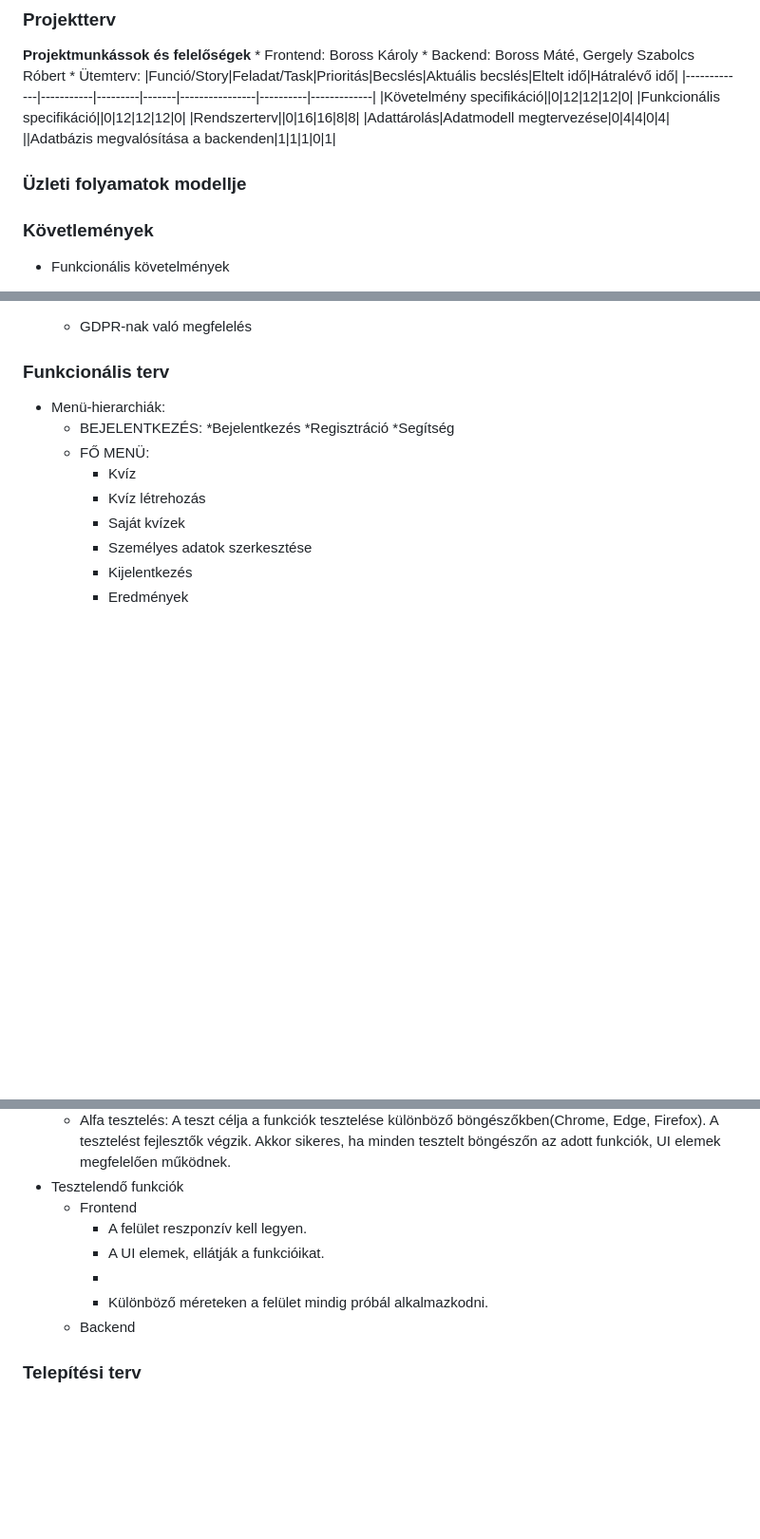
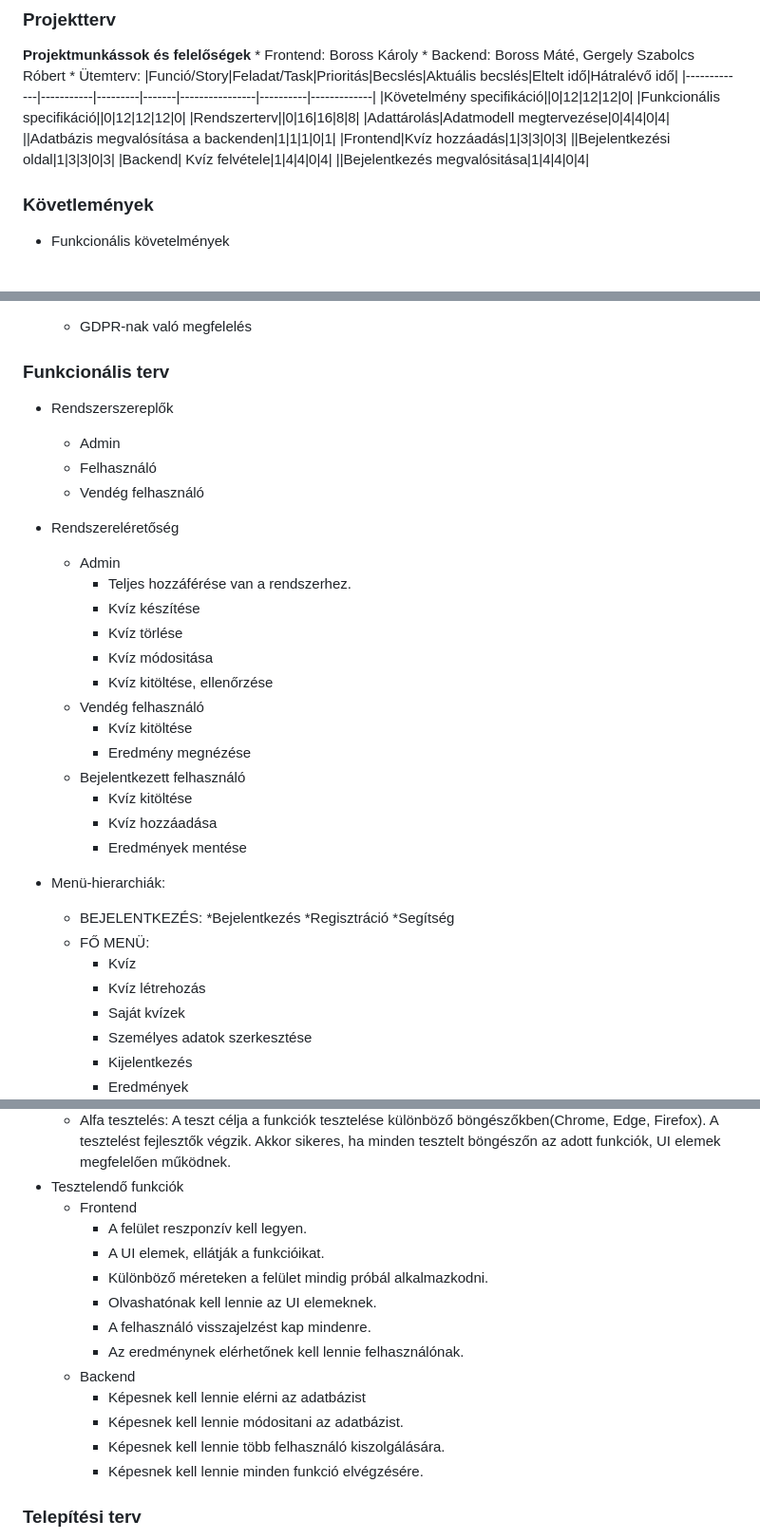
Before and after one commit to boross-mate-deik/quizapp, a Markdown page: Rendszerterv.md, 3 parts joined by grey strips. Shown: that part at 95% size. Rendered like a GitHub page; blank space fills up the shorter version.

Commit message:
Add: Rendszerterv kijavitása

```diff
--- a/Rendszerterv.md
+++ b/Rendszerterv.md
@@ -14,9 +14,10 @@ __Projektmunkássok és felelőségek__
 |Rendszerterv||0|16|16|8|8|
 |Adattárolás|Adatmodell megtervezése|0|4|4|0|4|
 ||Adatbázis megvalósítása a backenden|1|1|1|0|1|
-
-
-### Üzleti folyamatok modellje
+|Frontend|Kvíz hozzáadás|1|3|3|0|3|
+||Bejelentkezési oldal|1|3|3|0|3|
+|Backend| Kvíz felvétele|1|4|4|0|4|
+||Bejelentkezés megvalósitása|1|4|4|0|4|
 
 ### Követlemények
 * Funkcionális követelmények
@@ -41,6 +42,25 @@ nevükön és azonosítóikon kívül.
 	* GDPR-nak való megfelelés
 
 ### Funkcionális terv
+* Rendszerszereplők
+  * Admin
+  * Felhasználó
+  * Vendég felhasználó
+* Rendszereléretőség
+	* Admin
+      * Teljes hozzáférése van a rendszerhez.
+      * Kvíz készítése
+      * Kvíz törlése
+      * Kvíz módositása
+      * Kvíz kitöltése, ellenőrzése
+    * Vendég felhasználó
+      * Kvíz kitöltése
+      * Eredmény megnézése
+    * Bejelentkezett felhasználó
+      * Kvíz kitöltése
+      * Kvíz hozzáadása
+      * Eredmények mentése
+
 * Menü-hierarchiák:
 	* BEJELENTKEZÉS:
 		*Bejelentkezés
@@ -78,9 +98,16 @@ nevükön és azonosítóikon kívül.
 	* Frontend
 		* A felület reszponzív kell legyen.
 		* A UI elemek, ellátják a funkcióikat.
-		*
 		* Különböző méreteken a felület mindig próbál alkalmazkodni.
+		* Olvashatónak kell lennie az UI elemeknek.
+		* A felhasználó visszajelzést kap mindenre.
+		* Az eredménynek elérhetőnek kell lennie felhasználónak.
 	* Backend
+		* Képesnek kell lennie elérni az adatbázist
+		* Képesnek kell lennie módositani az adatbázist.
+		* Képesnek kell lennie több felhasználó kiszolgálására.
+		* Képesnek kell lennie minden funkció elvégzésére.
+
 ### Telepítési terv
 * Webes alkalmazás
 	* A szoftver webes felületéhez csak egy böngésző telepítése szükséges. Külön szoftver nem kell hozzá.
```
Also changed, not shown: other parts of Rendszerterv.md (+1 -1 lines).
